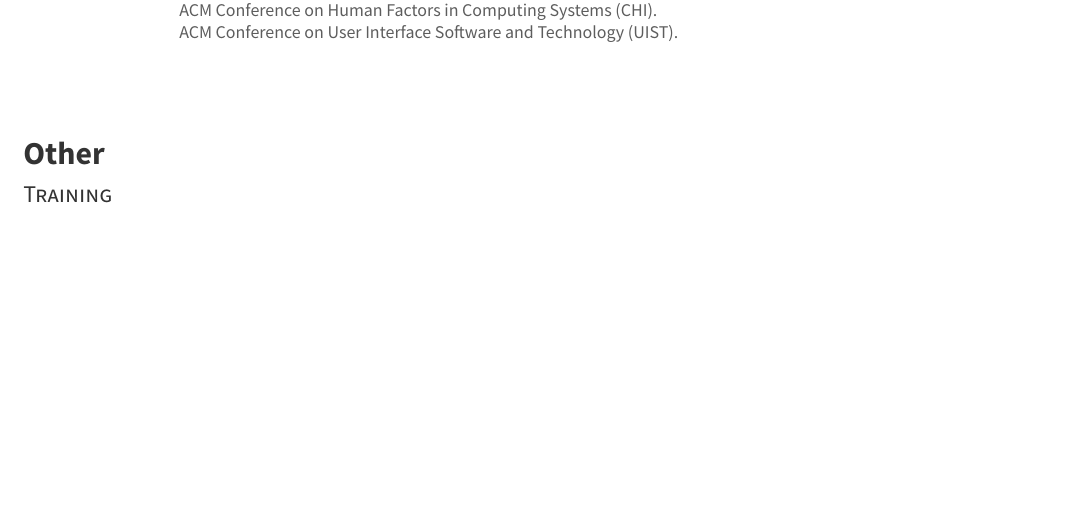
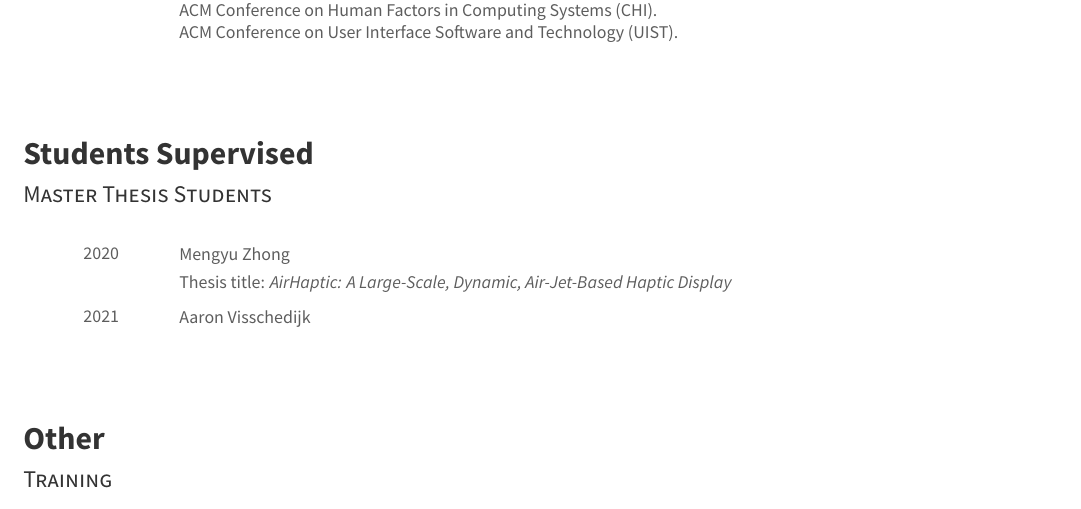
Before and after one commit to ctejada10/cv, a LaTeX CV (cv.tex, which reads cv/supervision.tex): part of page 3 of 3, cut so that both start at the same text, the shorter picture padded with empty space. Compiled offline with XeLaTeX.

Commit message:
Updated supervision

```diff
--- /dev/null
+++ b/cv/supervision.tex
@@ -0,0 +1,12 @@
+  \cvsection{Students Supervised}
+
+    \cvsubsection{Master Thesis Students}
+      \begin{cvreviews}
+        \cvreview
+          {2020}
+          {Mengyu Zhong\\
+          Thesis title: \emph{AirHaptic: A Large-Scale, Dynamic, Air-Jet-Based Haptic Display}}
+        \cvreview
+          {2021}
+          {Aaron Visschedijk}
+      \end{cvreviews}
```
Also changed, not shown: cv.tex (+1 -0 lines).
